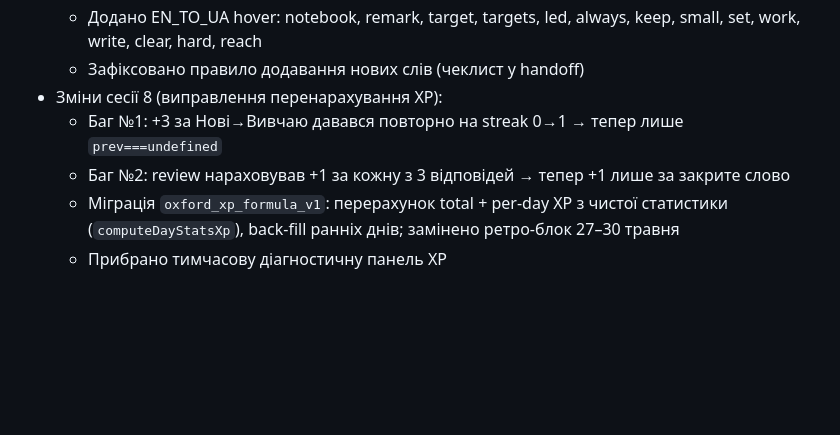
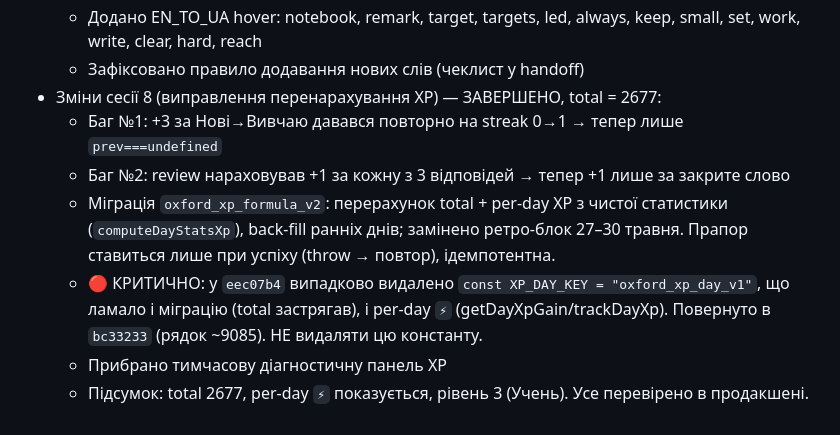
Before and after one commit to v1frim/Oxford_1000, a Markdown page: handoff.md, the part around the change. GitHub-like rendering; blank space fills up the shorter version.

Commit message:
Update handoff: finalize session 8 XP work (total 2677, XP_DAY_KEY fix)

```diff
--- a/handoff.md
+++ b/handoff.md
@@ -382,9 +382,14 @@ const PICTURE_SCENES = [
   - Додано слова у WORDS + TRANS + EXAMPLES + EXAMPLES_UA: notebook, remark, target
   - Додано EN_TO_UA hover: notebook, remark, target, targets, led, always, keep, small, set, work, write, clear, hard, reach
   - Зафіксовано правило додавання нових слів (чеклист у handoff)
-- Зміни сесії 8 (виправлення перенарахування XP):
+- Зміни сесії 8 (виправлення перенарахування XP) — ЗАВЕРШЕНО, total = 2677:
   - Баг №1: +3 за Нові→Вивчаю давався повторно на streak 0→1 → тепер лише `prev===undefined`
   - Баг №2: review нараховував +1 за кожну з 3 відповідей → тепер +1 лише за закрите слово
-  - Міграція `oxford_xp_formula_v1`: перерахунок total + per-day XP з чистої статистики
-    (`computeDayStatsXp`), back-fill ранніх днів; замінено ретро-блок 27–30 травня
+  - Міграція `oxford_xp_formula_v2`: перерахунок total + per-day XP з чистої статистики
+    (`computeDayStatsXp`), back-fill ранніх днів; замінено ретро-блок 27–30 травня.
+    Прапор ставиться лише при успіху (throw → повтор), ідемпотентна.
+  - 🔴 КРИТИЧНО: у `eec07b4` випадково видалено `const XP_DAY_KEY = "oxford_xp_day_v1"`,
+    що ламало і міграцію (total застрягав), і per-day `⚡` (getDayXpGain/trackDayXp).
+    Повернуто в `bc33233` (рядок ~9085). НЕ видаляти цю константу.
   - Прибрано тимчасову діагностичну панель XP
+  - Підсумок: total 2677, per-day `⚡` показується, рівень 3 (Учень). Усе перевірено в продакшені.
```
